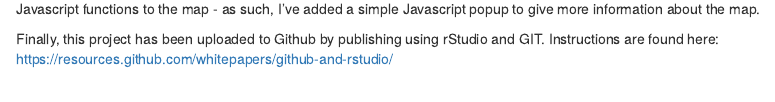
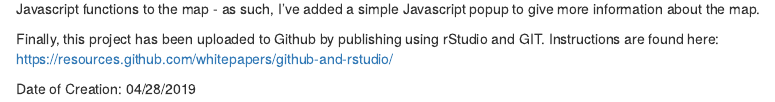
Before and after one commit to xyi550/rFinal, an R Markdown document (index.rmd): the page in a window 1100 px wide, from 410 px down. Rendered offline with R 4.5, knitr and Pandoc, with nearby package versions; some code elsewhere in the file could not run offline; common packages that the code uses without loading them are loaded.

Commit message:
Added Creation Date.

```diff
--- a/index.rmd
+++ b/index.rmd
@@ -49,3 +49,5 @@ homelessData %>%
 In addition to a simple leaflet image, I've also included some buttons to make navigation a bit easier. Additionally, I found that we can add custom Javascript functions to the map - as such, I've added a simple Javascript popup to give more information about the map.
 
 Finally, this project has been uploaded to Github by publishing using rStudio and GIT. Instructions are found here: https://resources.github.com/whitepapers/github-and-rstudio/
+
+Date of Creation: 04/28/2019
```
Also changed, not shown: 1 other file.
